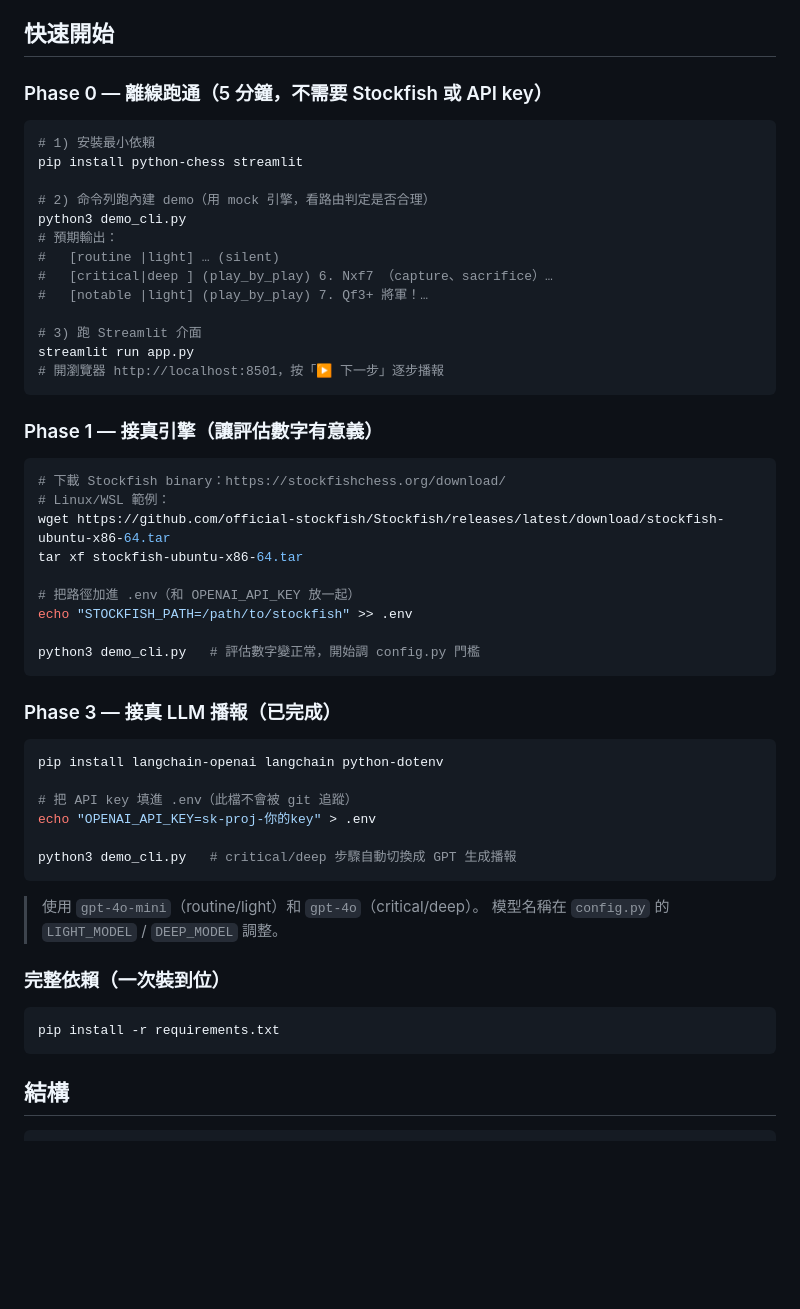
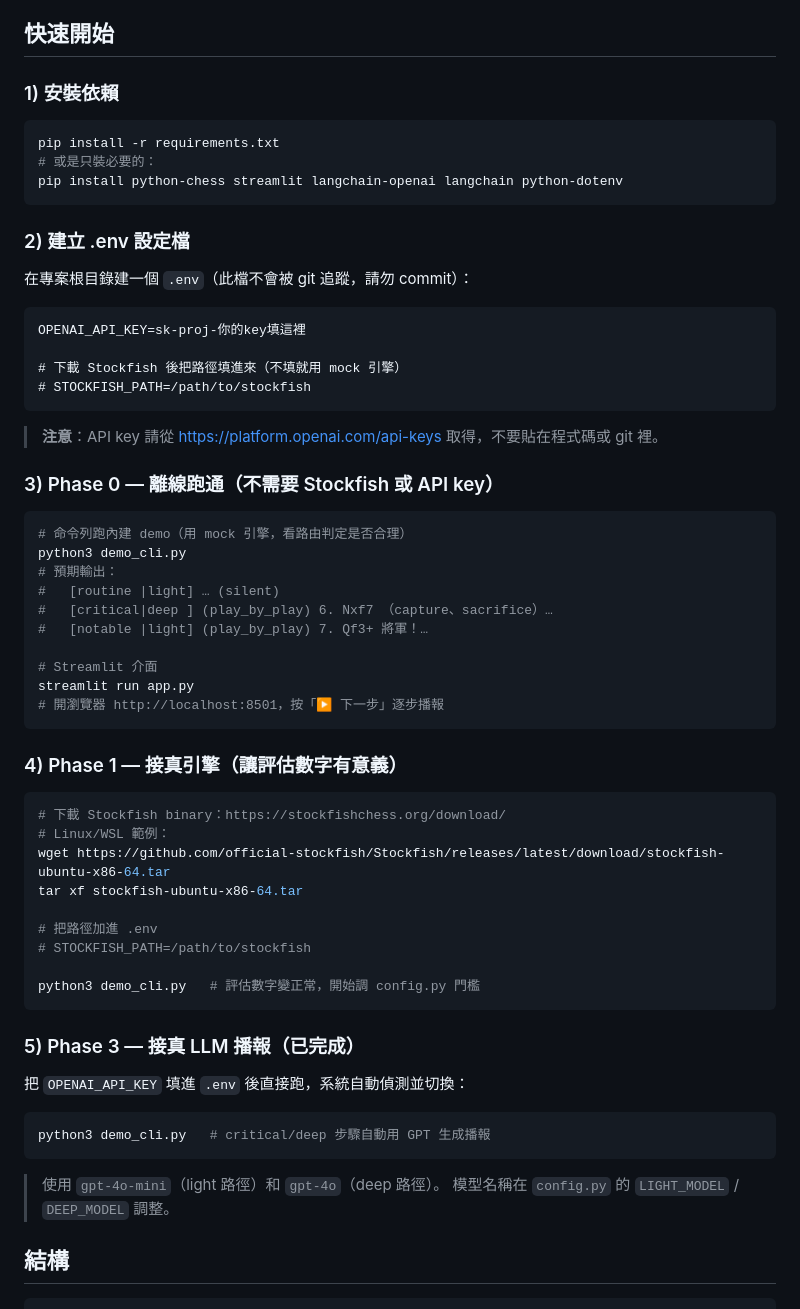
Before and after one commit to hcaJL/Agentic-ai, a Markdown page: README.md, the part around the change. Drawn GitHub-style; blank space fills up the shorter version.

Commit message:
docs: reorganize quick start with full setup steps
- Add pip install command with all required packages
- Add .env setup section with API key and Stockfish path instructions
- Number steps sequentially (1–5) for clearer onboarding flow

Co-Authored-By: Claude Opus 4.8 <noreply@anthropic.com>

````diff
--- a/README.md
+++ b/README.md
@@ -24,25 +24,43 @@
 
 ## 快速開始
 
-### Phase 0 — 離線跑通（5 分鐘，不需要 Stockfish 或 API key）
+### 1) 安裝依賴
 
 ```bash
-# 1) 安裝最小依賴
-pip install python-chess streamlit
+pip install -r requirements.txt
+# 或是只裝必要的：
+pip install python-chess streamlit langchain-openai langchain python-dotenv
+```
 
-# 2) 命令列跑內建 demo（用 mock 引擎，看路由判定是否合理）
+### 2) 建立 .env 設定檔
+
+在專案根目錄建一個 `.env`（此檔不會被 git 追蹤，請勿 commit）：
+
+```
+OPENAI_API_KEY=sk-proj-你的key填這裡
+
+# 下載 Stockfish 後把路徑填進來（不填就用 mock 引擎）
+# STOCKFISH_PATH=/path/to/stockfish
+```
+
+> **注意**：API key 請從 https://platform.openai.com/api-keys 取得，不要貼在程式碼或 git 裡。
+
+### 3) Phase 0 — 離線跑通（不需要 Stockfish 或 API key）
+
+```bash
+# 命令列跑內建 demo（用 mock 引擎，看路由判定是否合理）
 python3 demo_cli.py
 # 預期輸出：
 #   [routine |light] … (silent)
 #   [critical|deep ] (play_by_play) 6. Nxf7 （capture、sacrifice）…
 #   [notable |light] (play_by_play) 7. Qf3+ 將軍！…
 
-# 3) 跑 Streamlit 介面
+# Streamlit 介面
 streamlit run app.py
 # 開瀏覽器 http://localhost:8501，按「▶ 下一步」逐步播報
 ```
 
-### Phase 1 — 接真引擎（讓評估數字有意義）
+### 4) Phase 1 — 接真引擎（讓評估數字有意義）
 
 ```bash
 # 下載 Stockfish binary：https://stockfishchess.org/download/
@@ -50,31 +68,22 @@ streamlit run app.py
 wget https://github.com/official-stockfish/Stockfish/releases/latest/download/stockfish-ubuntu-x86-64.tar
 tar xf stockfish-ubuntu-x86-64.tar
 
-# 把路徑加進 .env（和 OPENAI_API_KEY 放一起）
-echo "STOCKFISH_PATH=/path/to/stockfish" >> .env
+# 把路徑加進 .env
+# STOCKFISH_PATH=/path/to/stockfish
 
 python3 demo_cli.py   # 評估數字變正常，開始調 config.py 門檻
 ```
 
-### Phase 3 — 接真 LLM 播報（已完成）
+### 5) Phase 3 — 接真 LLM 播報（已完成）
+
+把 `OPENAI_API_KEY` 填進 `.env` 後直接跑，系統自動偵測並切換：
 
 ```bash
-pip install langchain-openai langchain python-dotenv
-
-# 把 API key 填進 .env（此檔不會被 git 追蹤）
-echo "OPENAI_API_KEY=sk-proj-你的key" > .env
-
-python3 demo_cli.py   # critical/deep 步驟自動切換成 GPT 生成播報
+python3 demo_cli.py   # critical/deep 步驟自動用 GPT 生成播報
 ```
 
-> 使用 `gpt-4o-mini`（routine/light）和 `gpt-4o`（critical/deep）。
+> 使用 `gpt-4o-mini`（light 路徑）和 `gpt-4o`（deep 路徑）。
 > 模型名稱在 `config.py` 的 `LIGHT_MODEL` / `DEEP_MODEL` 調整。
-
-### 完整依賴（一次裝到位）
-
-```bash
-pip install -r requirements.txt
-```
 
 ## 結構
 
````
